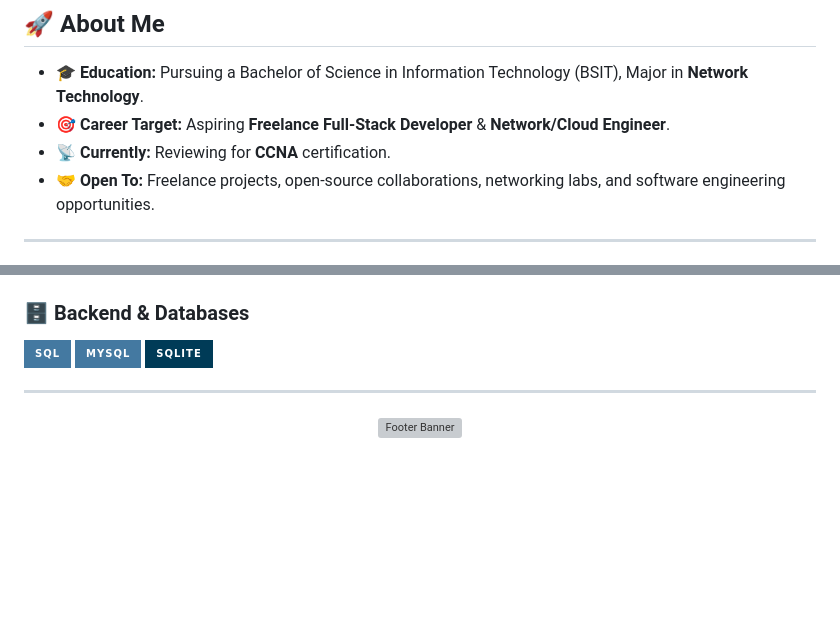
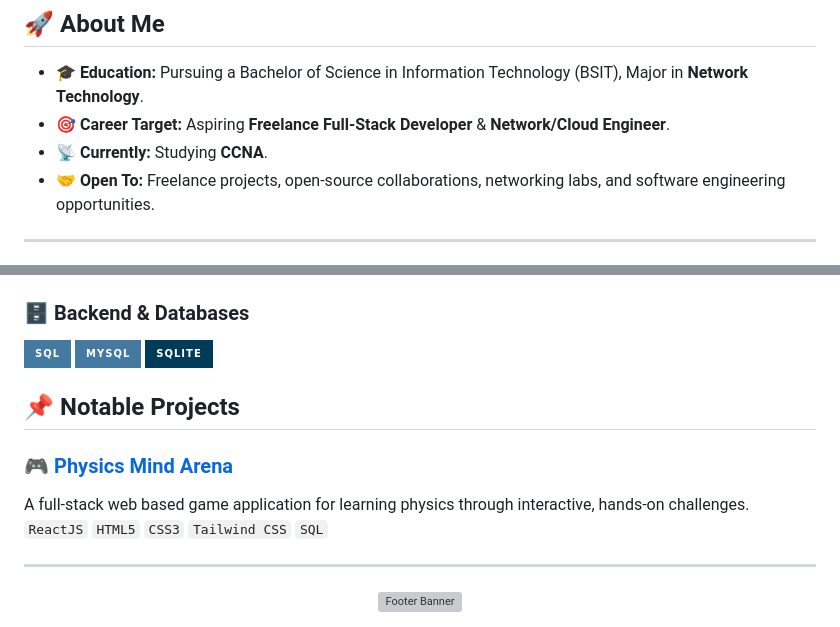
Before and after one commit to Emman-21/Emman-21, a Markdown page: README.md, 2 parts joined by grey strips. Rendered like a GitHub page; badges without logos; blank space fills up the shorter version; grey boxes are pictures that could not be loaded.

```diff
--- a/README.md
+++ b/README.md
@@ -40,7 +40,7 @@
 
 - 🎓 **Education:** Pursuing a Bachelor of Science in Information Technology (BSIT), Major in **Network Technology**.
 - 🎯 **Career Target:** Aspiring **Freelance Full-Stack Developer** & **Network/Cloud Engineer**.
-- 📡 **Currently:** Reviewing for **CCNA** certification.
+- 📡 **Currently:** Studying **CCNA**.
 - 🤝 **Open To:** Freelance projects, open-source collaborations, networking labs, and software engineering opportunities.
 
 ---
@@ -71,5 +71,12 @@
   <img src="https://img.shields.io/badge/SQLite-003B57?style=for-the-badge&logo=sqlite&logoColor=white" alt="SQLite" />
 </p>
 
+## 📌 Notable Projects
+
+### 🎮 [Physics Mind Arena](https://github.com/Emman-21/REPO-NAME-1)
+A full-stack web based game application for learning physics through interactive, hands-on challenges.
+`ReactJS` `HTML5` `CSS3` `Tailwind CSS` `SQL`
+
+
 ---
 <div align="center"> <img src="https://capsule-render.vercel.app/api?type=waving&color=0:a855f7,50:302b63,100:0f0c29&height=150&section=footer&text=Every%20progress%20is%20the%20step%20that%20leads%20to%20success&fontSize=20&fontColor=ffffff&fontAlignY=75" width="100%" alt="Footer Banner" /> </div>
```
